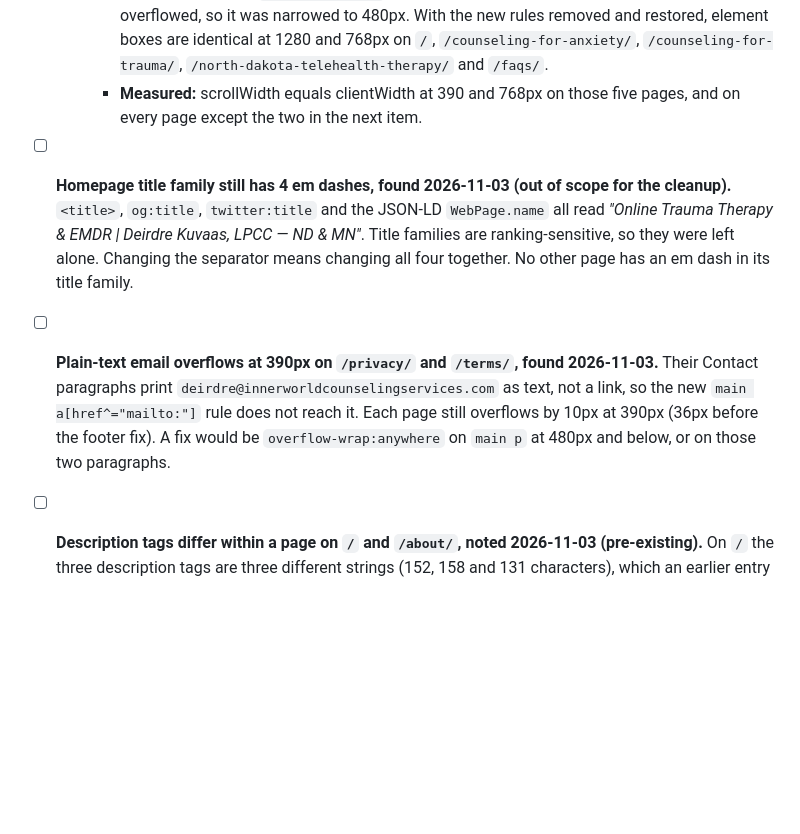
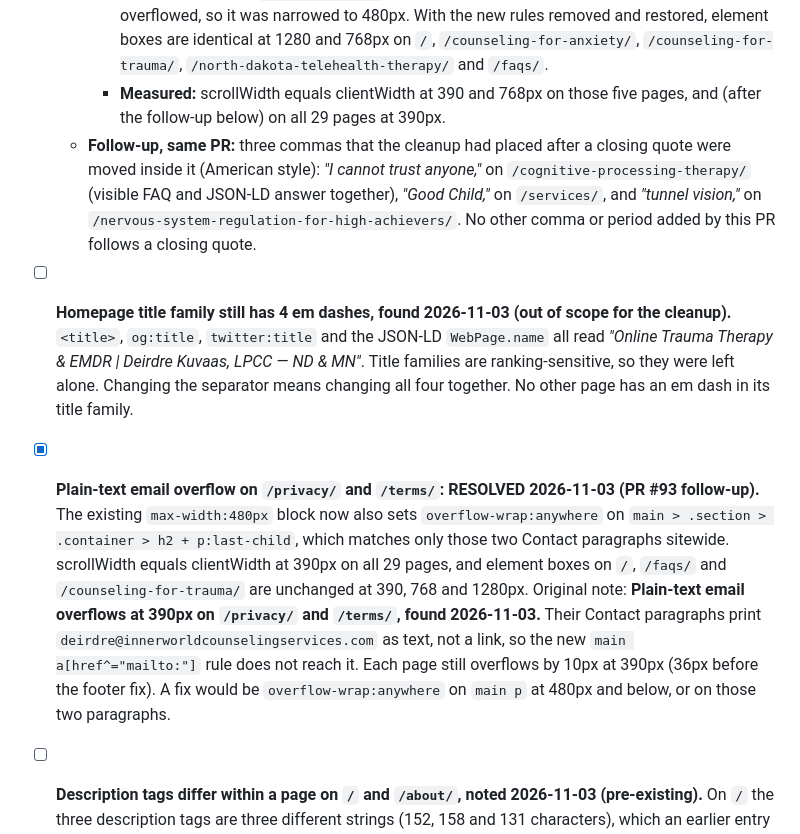
Before and after one commit to inner-world-counseling/inner-world-marketing, a Markdown page: docs/repo-audit.md, the part around the change. Rendered like a GitHub page; blank space fills up the shorter version.

Commit message:
docs/repo-audit.md: privacy/terms overflow resolved, quote-comma follow-up logged
Co-Authored-By: Claude Opus 5.5 <noreply@anthropic.com>

```diff
--- a/docs/repo-audit.md
+++ b/docs/repo-audit.md
@@ -604,7 +604,8 @@ The catch-all trailing-slash redirect rule was deliberately removed because Netl
     - The footer badge row is a non-wrapping flex row. Below about 426px it ran up to 36px past the content box. It may now wrap, so the legal links (*Privacy | Terms* and the Notice of Privacy Practices link) sit on their own line.
     - `main a[href^="mailto:"]` gets `overflow-wrap:anywhere`, so the Get in Touch address breaks inside its block.
     - **Scope:** a first try at `max-width:768px` also re-flowed the footer at 768px, where nothing overflowed, so it was narrowed to 480px. With the new rules removed and restored, element boxes are identical at 1280 and 768px on `/`, `/counseling-for-anxiety/`, `/counseling-for-trauma/`, `/north-dakota-telehealth-therapy/` and `/faqs/`.
-    - **Measured:** scrollWidth equals clientWidth at 390 and 768px on those five pages, and on every page except the two in the next item.
+    - **Measured:** scrollWidth equals clientWidth at 390 and 768px on those five pages, and (after the follow-up below) on all 29 pages at 390px.
+  - **Follow-up, same PR:** three commas that the cleanup had placed after a closing quote were moved inside it (American style): *"I cannot trust anyone,"* on `/cognitive-processing-therapy/` (visible FAQ and JSON-LD answer together), *"Good Child,"* on `/services/`, and *"tunnel vision,"* on `/nervous-system-regulation-for-high-achievers/`. No other comma or period added by this PR follows a closing quote.
 - [ ] **Homepage title family still has 4 em dashes, found 2026-11-03 (out of scope for the cleanup).** `<title>`, `og:title`, `twitter:title` and the JSON-LD `WebPage.name` all read *"Online Trauma Therapy & EMDR | Deirdre Kuvaas, LPCC — ND & MN"*. Title families are ranking-sensitive, so they were left alone. Changing the separator means changing all four together. No other page has an em dash in its title family.
-- [ ] **Plain-text email overflows at 390px on `/privacy/` and `/terms/`, found 2026-11-03.** Their Contact paragraphs print `deirdre@innerworldcounselingservices.com` as text, not a link, so the new `main a[href^="mailto:"]` rule does not reach it. Each page still overflows by 10px at 390px (36px before the footer fix). A fix would be `overflow-wrap:anywhere` on `main p` at 480px and below, or on those two paragraphs.
+- [x] **Plain-text email overflow on `/privacy/` and `/terms/`: RESOLVED 2026-11-03 (PR #93 follow-up).** The existing `max-width:480px` block now also sets `overflow-wrap:anywhere` on `main > .section > .container > h2 + p:last-child`, which matches only those two Contact paragraphs sitewide. scrollWidth equals clientWidth at 390px on all 29 pages, and element boxes on `/`, `/faqs/` and `/counseling-for-trauma/` are unchanged at 390, 768 and 1280px. Original note: **Plain-text email overflows at 390px on `/privacy/` and `/terms/`, found 2026-11-03.** Their Contact paragraphs print `deirdre@innerworldcounselingservices.com` as text, not a link, so the new `main a[href^="mailto:"]` rule does not reach it. Each page still overflows by 10px at 390px (36px before the footer fix). A fix would be `overflow-wrap:anywhere` on `main p` at 480px and below, or on those two paragraphs.
 - [ ] **Description tags differ within a page on `/` and `/about/`, noted 2026-11-03 (pre-existing).** On `/` the three description tags are three different strings (152, 158 and 131 characters), which an earlier entry records as deliberate. On `/about/` the `og:description` and `twitter:description` are 173 characters, over the 160 limit. The cleanup changed punctuation only and did not unify or trim them.
```
